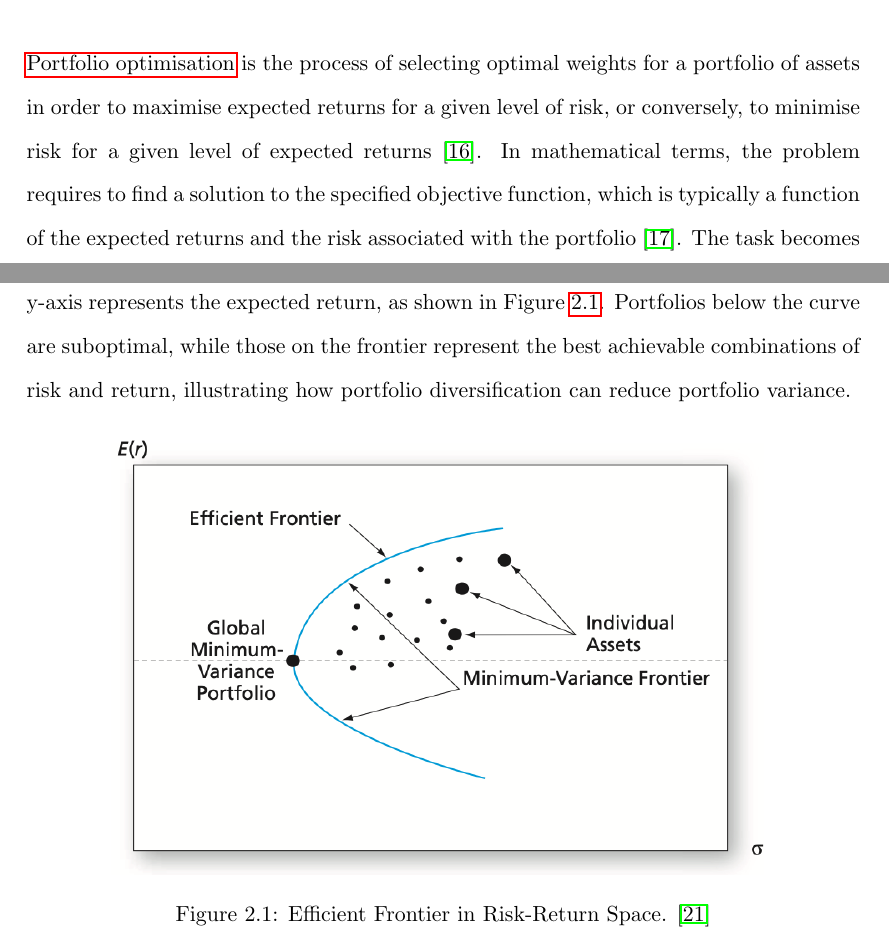
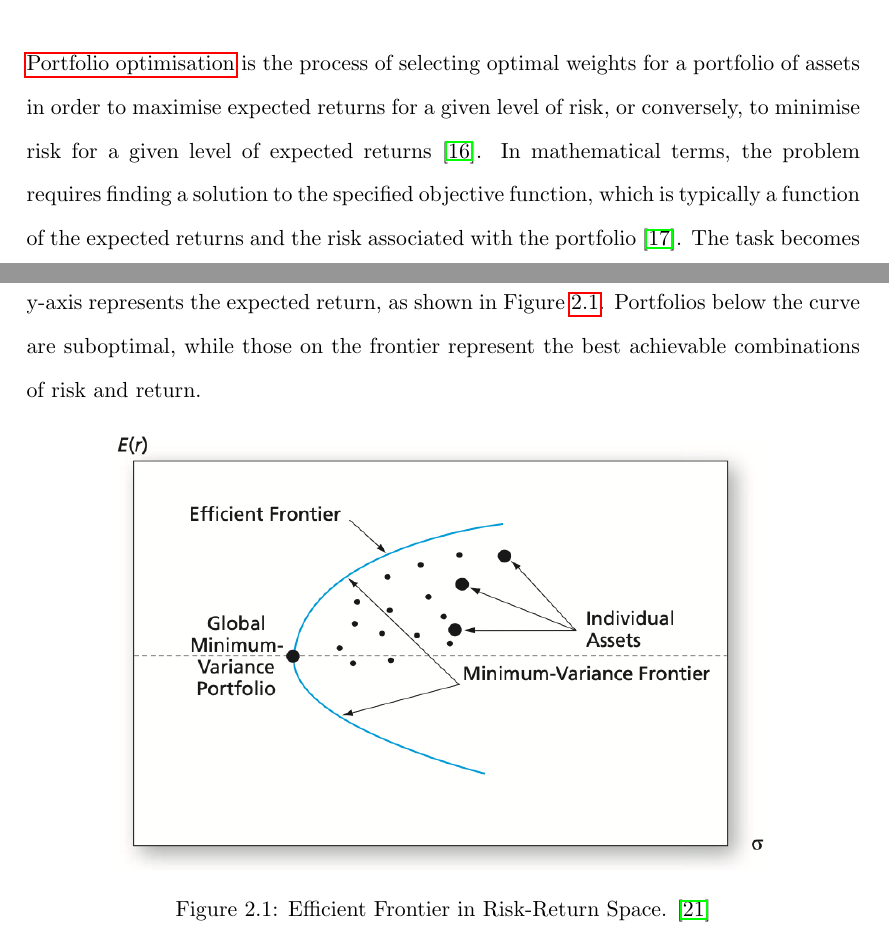
Before and after one commit to ingridpi/xdl-portfolio, a LaTeX thesis (report/Thesis.tex, which reads report/contents/background.tex): two parts of pages 18 and 21 of 29, joined at a grey line, cut so that both start at the same text. Compiled offline with pdfLaTeX.

Commit message:
Fix language

```diff
--- a/report/contents/background.tex
+++ b/report/contents/background.tex
@@ -4,7 +4,7 @@ This chapter provides an overview of the problem of portfolio optimisation in th
 
 \section{Portfolio Optimisation} \label{sec:portfoliooptimisation}
 
-\Gls{portfoliooptimisation} is the process of selecting optimal weights for a portfolio of assets in order to maximise expected returns for a given level of risk, or conversely, to minimise risk for a given level of expected returns \cite{Sato2019}. In mathematical terms, the problem requires to find a solution to the specified objective function, which is typically a function of the expected returns and the risk associated with the portfolio \cite{Bruce2014}. The task becomes further complicated if a time dimension is introduced, as the portfolio weights need to be adjusted over time to capture the changes in market conditions and asset prices \cite{Li2019}.
+\Gls{portfoliooptimisation} is the process of selecting optimal weights for a portfolio of assets in order to maximise expected returns for a given level of risk, or conversely, to minimise risk for a given level of expected returns \cite{Sato2019}. In mathematical terms, the problem requires finding a solution to the specified objective function, which is typically a function of the expected returns and the risk associated with the portfolio \cite{Bruce2014}. The task becomes further complicated if a time dimension is introduced, as the portfolio weights need to be adjusted over time to capture the changes in market conditions and asset prices \cite{Li2019}.
 
 \subsection{Modern Portfolio Theory}
 
@@ -56,7 +56,7 @@ The Markowitz mean-variance optimisation problem can be expressed as:
 \end{aligned}
 \end{equation}
 
-Solving the mean-variance optimisation problem for varying levels of target return leads to a set of optimal portfolios that form the \gls{efficientfrontier}. It is typically visualised in a risk-return space, where the x-axis represents the risk (standard deviation) and the y-axis represents the expected return, as shown in Figure \ref{fig:efficient_frontier}. Portfolios below the curve are suboptimal, while those on the frontier represent the best achievable combinations of risk and return, illustrating how portfolio diversification can reduce portfolio variance.
+Solving the mean-variance optimisation problem for varying levels of target return leads to a set of optimal portfolios that form the \gls{efficientfrontier}. It is typically visualised in a risk-return space, where the x-axis represents the risk (standard deviation) and the y-axis represents the expected return, as shown in Figure \ref{fig:efficient_frontier}. Portfolios below the curve are suboptimal, while those on the frontier represent the best achievable combinations of risk and return.
 
 \begin{figure}[h]
     \centering
```
Also changed, not shown: report/Thesis.pdf.
